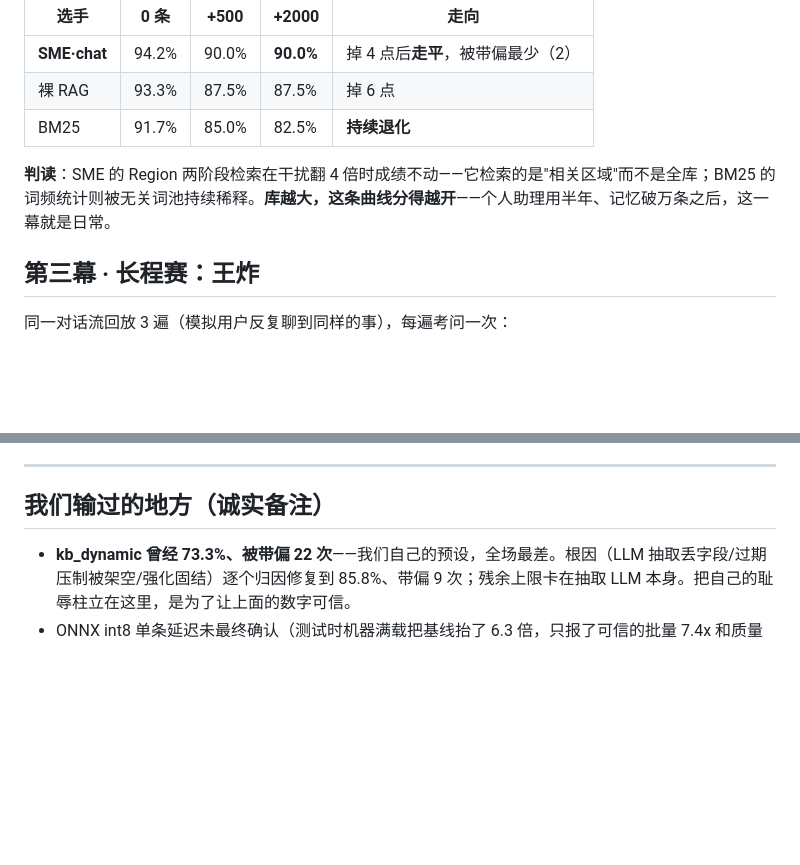
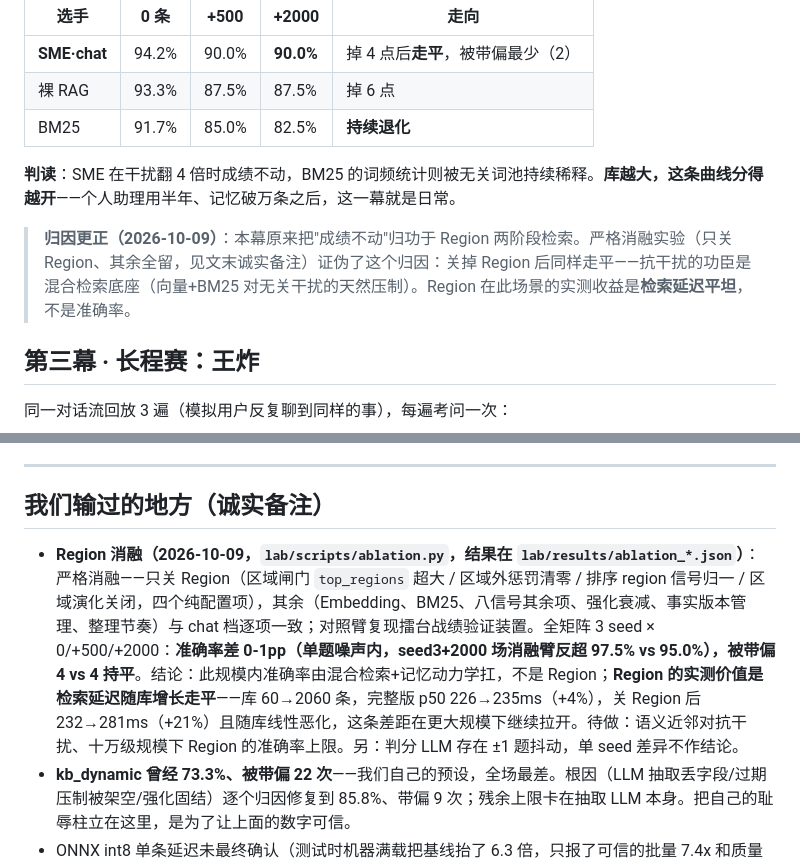
Before and after one commit to jack66g/spatial-memory-engine, a Markdown page: lab/战报.md, 2 parts joined by grey strips. Drawn GitHub-style; blank space fills up the shorter version.

```diff
--- a/lab/战报.md
+++ b/lab/战报.md
@@ -30,7 +30,9 @@
 | 裸 RAG | 93.3% | 87.5% | 87.5% | 掉 6 点 |
 | BM25 | 91.7% | 85.0% | 82.5% | **持续退化** |
 
-**判读**：SME 的 Region 两阶段检索在干扰翻 4 倍时成绩不动——它检索的是"相关区域"而不是全库；BM25 的词频统计则被无关词池持续稀释。**库越大，这条曲线分得越开**——个人助理用半年、记忆破万条之后，这一幕就是日常。
+**判读**：SME 在干扰翻 4 倍时成绩不动，BM25 的词频统计则被无关词池持续稀释。**库越大，这条曲线分得越开**——个人助理用半年、记忆破万条之后，这一幕就是日常。
+
+> **归因更正（2026-10-09）**：本幕原来把"成绩不动"归功于 Region 两阶段检索。严格消融实验（只关 Region、其余全留，见文末诚实备注）证伪了这个归因：关掉 Region 后同样走平——抗干扰的功臣是混合检索底座（向量+BM25 对无关干扰的天然压制）。Region 在此场景的实测收益是**检索延迟平坦**，不是准确率。
 
 ## 第三幕 · 长程赛：王炸
 
@@ -58,6 +60,7 @@
 
 ## 我们输过的地方（诚实备注）
 
+- **Region 消融（2026-10-09，`lab/scripts/ablation.py`，结果在 `lab/results/ablation_*.json`）**：严格消融——只关 Region（区域闸门 `top_regions` 超大 / 区域外惩罚清零 / 排序 region 信号归一 / 区域演化关闭，四个纯配置项），其余（Embedding、BM25、八信号其余项、强化衰减、事实版本管理、整理节奏）与 chat 档逐项一致；对照臂复现擂台战绩验证装置。全矩阵 3 seed × 0/+500/+2000：**准确率差 0-1pp（单题噪声内，seed3+2000 场消融臂反超 97.5% vs 95.0%），被带偏 4 vs 4 持平**。结论：此规模内准确率由混合检索+记忆动力学扛，不是 Region；**Region 的实测价值是检索延迟随库增长走平**——库 60→2060 条，完整版 p50 226→235ms（+4%），关 Region 后 232→281ms（+21%）且随库线性恶化，这条差距在更大规模下继续拉开。待做：语义近邻对抗干扰、十万级规模下 Region 的准确率上限。另：判分 LLM 存在 ±1 题抖动，单 seed 差异不作结论。
 - **kb_dynamic 曾经 73.3%、被带偏 22 次**——我们自己的预设，全场最差。根因（LLM 抽取丢字段/过期压制被架空/强化固结）逐个归因修复到 85.8%、带偏 9 次；残余上限卡在抽取 LLM 本身。把自己的耻辱柱立在这里，是为了让上面的数字可信。
 - ONNX int8 单条延迟未最终确认（测试时机器满载把基线抬了 6.3 倍，只报了可信的批量 7.4x 和质量零损失）。
 - 冒烟赛（20 题小样本）BM25 曾拿 100%——题量翻倍后跌到 85%，教训写进了协议：**单 seed 小样本不进结论**。
```
Also changed, not shown: README.md (+1 -0 lines).
